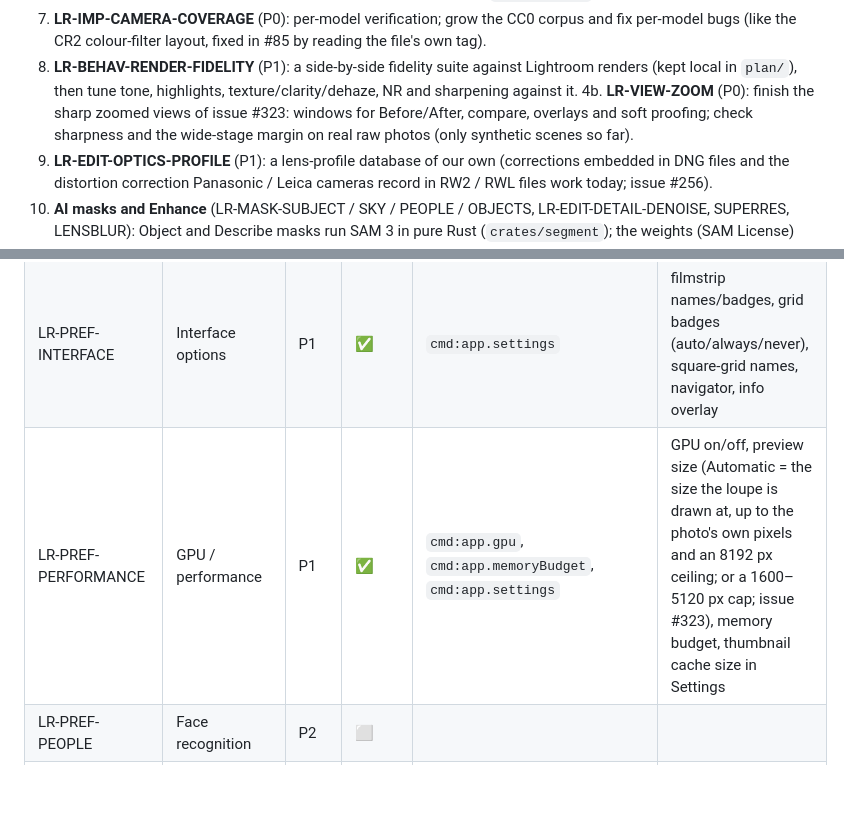
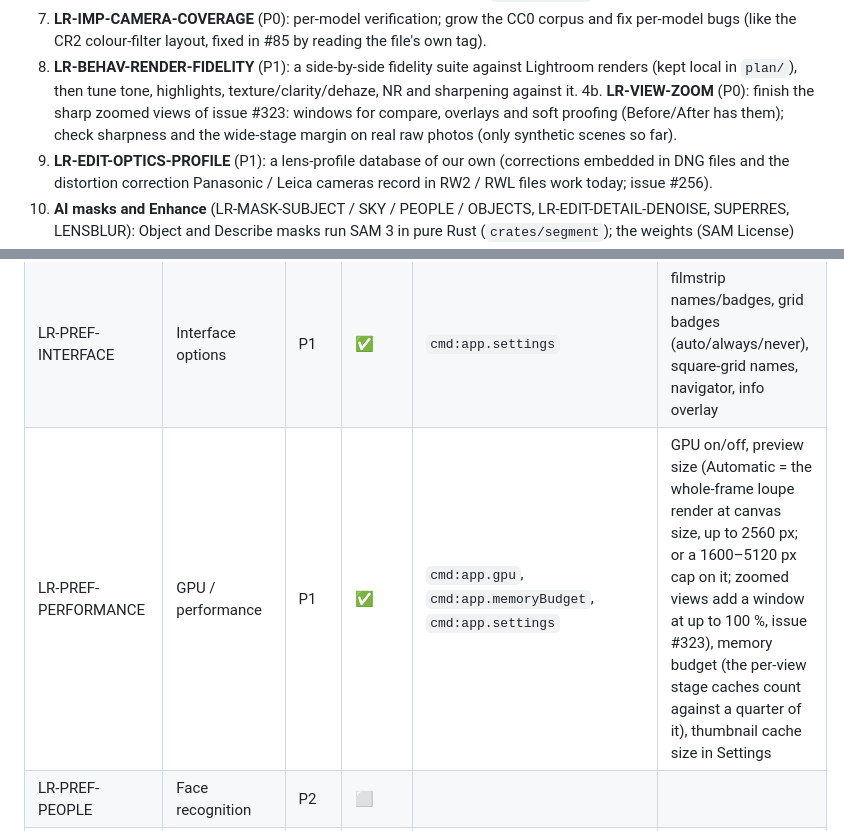
Before and after one commit to AER00/lightcraft, a Markdown page: docs/parity.md, 2 parts joined by grey strips. Rendered like a GitHub page; blank space fills up the shorter version.

Commit message:
#323: docs: the loupe's render plan, Before/After windows, drag timings
Co-Authored-By: Claude Sonnet 5.5 <noreply@anthropic.com>

```diff
--- a/docs/parity.md
+++ b/docs/parity.md
@@ -71,8 +71,8 @@ Take the first one nobody is working on.
    colour-filter layout, fixed in #85 by reading the file's own tag).
 4. **LR-BEHAV-RENDER-FIDELITY** (P1): a side-by-side fidelity suite against Lightroom renders (kept local in `plan/`),
    then tune tone, highlights, texture/clarity/dehaze, NR and sharpening against it.
-4b. **LR-VIEW-ZOOM** (P0): finish the sharp zoomed views of issue #323: windows for Before/After, compare, overlays and
-   soft proofing; check sharpness and the wide-stage margin on real raw photos (only synthetic scenes so far).
+4b. **LR-VIEW-ZOOM** (P0): finish the sharp zoomed views of issue #323: windows for compare, overlays and soft proofing
+   (Before/After has them); check sharpness and the wide-stage margin on real raw photos (only synthetic scenes so far).
 5. **LR-EDIT-OPTICS-PROFILE** (P1): a lens-profile database of our own (corrections embedded in DNG files and the
    distortion correction Panasonic / Leica cameras record in RW2 / RWL files work today; issue #256).
 6. **AI masks and Enhance** (LR-MASK-SUBJECT / SKY / PEOPLE / OBJECTS, LR-EDIT-DETAIL-DENOISE, SUPERRES, LENSBLUR):
@@ -480,7 +480,7 @@ under the UI command that wraps it (a no-op error); the UI command now wins.
 | LR-PREF-LOCALSTORAGE | Storage & cache | P1 | ✅ | `cmd:library.preferences`, `cmd:library.clearPreviews`, `cmd:library.compact` | thumbnail cache size + clear in Settings → Performance; library location + Open Library… in General |
 | LR-PREF-ACCOUNT | Account | OOS | 🚫 | | |
 | LR-PREF-INTERFACE | Interface options | P1 | ✅ | `cmd:app.settings` | filmstrip names/badges, grid badges (auto/always/never), square-grid names, navigator, info overlay |
-| LR-PREF-PERFORMANCE | GPU / performance | P1 | ✅ | `cmd:app.gpu`, `cmd:app.memoryBudget`, `cmd:app.settings` | GPU on/off, preview size (Automatic = the size the loupe is drawn at, up to the photo's own pixels and an 8192 px ceiling; or a 1600–5120 px cap; issue #323), memory budget, thumbnail cache size in Settings |
+| LR-PREF-PERFORMANCE | GPU / performance | P1 | ✅ | `cmd:app.gpu`, `cmd:app.memoryBudget`, `cmd:app.settings` | GPU on/off, preview size (Automatic = the whole-frame loupe render at canvas size, up to 2560 px; or a 1600–5120 px cap on it; zoomed views add a window at up to 100 %, issue #323), memory budget (the per-view stage caches count against a quarter of it), thumbnail cache size in Settings |
 | LR-PREF-PEOPLE | Face recognition | P2 | ⬜ | | |
 | LR-PREF-WATERMARK | Watermark settings | P1 | ✅ | `cmd:export.savePreset`, `crates/ui-egui/src/panels/dialogs.rs` | set in the Export dialog; kept with Export with Previous and in saved export presets |
 | LR-PREF-SHORTCUTS | Shortcut customisation | — | ✅ | `cmd:app.setShortcut`, `cmd:app.resetShortcuts`, `crates/ui-egui/src/panels/keymap.rs` | an extra (the reference app has no keymap editor): Help ▸ Keyboard Shortcuts (⌘/) lists every command; click a shortcut and press the new keys (Esc cancels), × removes, ↺ restores, Reset All; a key another command had moves over; saved in `ui.json`; native menu accelerators follow. Rating/label digits and secondary keys are listed read-only and yield to a key given to a command |
```
Also changed, not shown: other parts of docs/parity.md (+1 -1 lines), docs/control-protocol.md (+1 -1 lines), docs/gpu-pipeline.md (+1 -0 lines).
